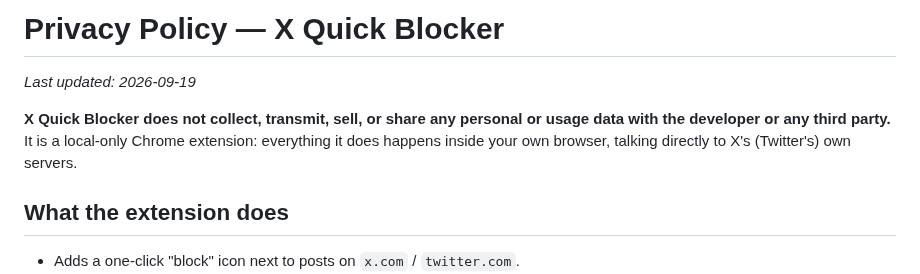
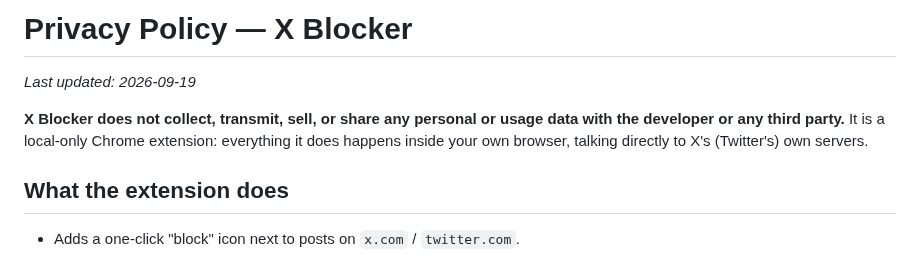
Before and after one commit to wangsen2020/x-quick-blocker, a Markdown page: PRIVACY.md, the part around the change. GitHub-like rendering.

```diff
--- a/PRIVACY.md
+++ b/PRIVACY.md
@@ -1,8 +1,8 @@
-# Privacy Policy — X Quick Blocker
+# Privacy Policy — X Blocker
 
 _Last updated: 2026-09-19_
 
-**X Quick Blocker does not collect, transmit, sell, or share any personal or usage data with the developer or any third party.** It is a local-only Chrome extension: everything it does happens inside your own browser, talking directly to X's (Twitter's) own servers.
+**X Blocker does not collect, transmit, sell, or share any personal or usage data with the developer or any third party.** It is a local-only Chrome extension: everything it does happens inside your own browser, talking directly to X's (Twitter's) own servers.
 
 ## What the extension does
 
```
Also changed, not shown: README.md (+10 -8 lines), icons/icon128.png, icons/icon16.png, icons/icon48.png, 10 other files.
